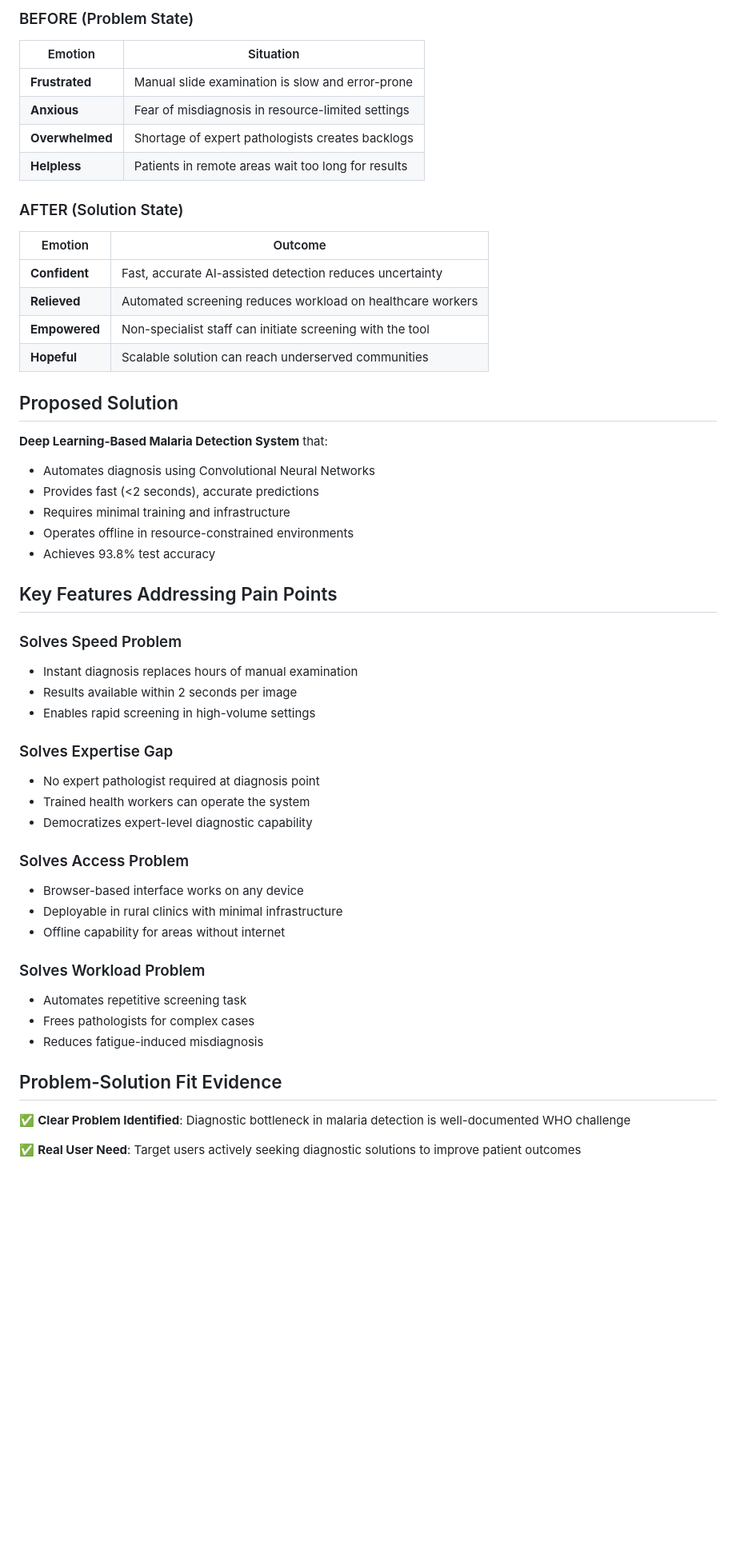
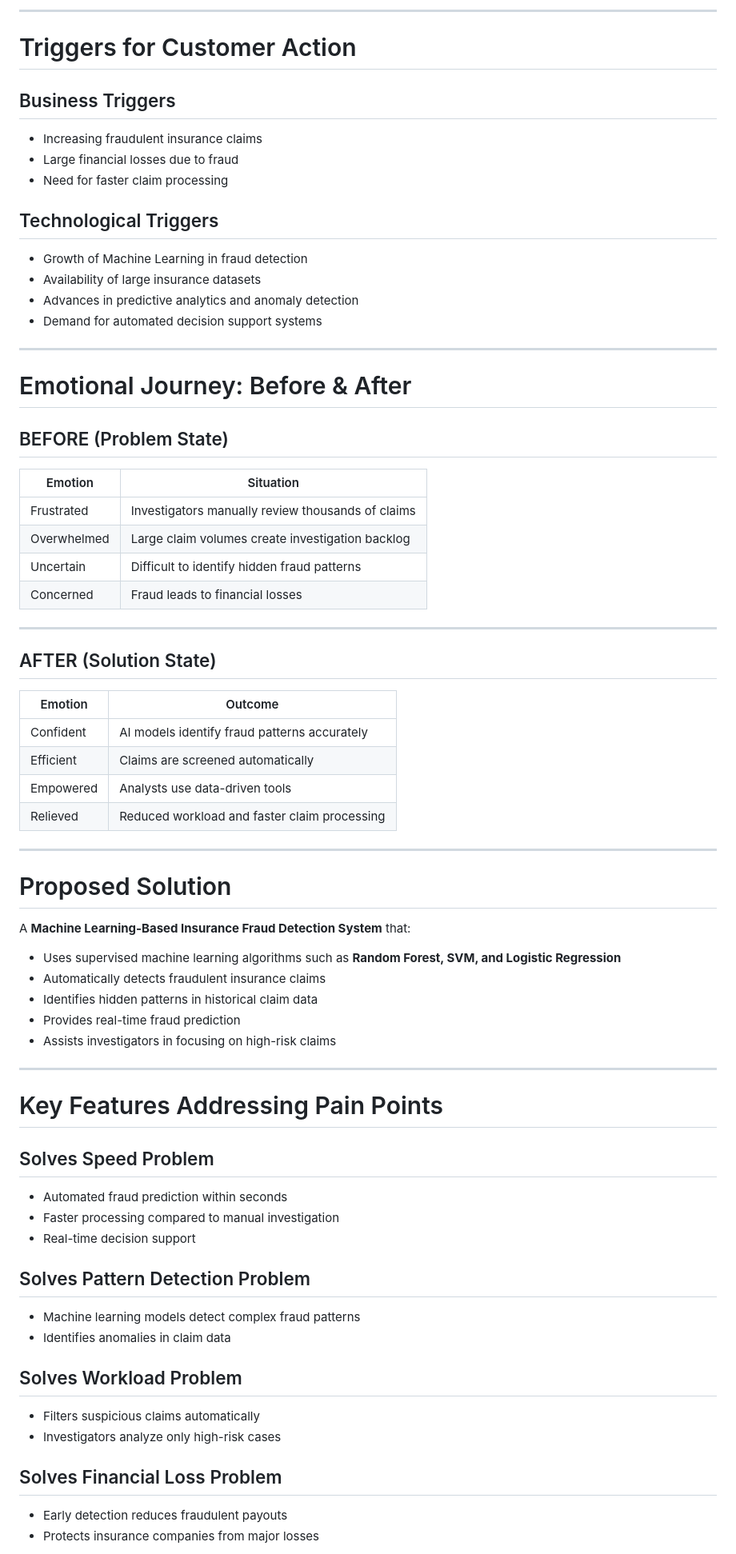
Before and after one commit to suhail-akhtar-maker/Insurance-Fraud-Detection-Using-Machine-Learning, a Markdown page: Doc-planning/Malaria_Problem_Solution_Fit.md, the part around one of its changes. Shown at 80% size. Drawn GitHub-style; blank space fills up the shorter version.

```diff
--- a/Doc-planning/Malaria_Problem_Solution_Fit.md
+++ b/Doc-planning/Malaria_Problem_Solution_Fit.md
@@ -58,56 +59,73 @@ Malaria remains one of the world's deadliest diseases, affecting millions of peo
 
-### BEFORE (Problem State)
+---
+
+# Triggers for Customer Action
+
+## Business Triggers
+- Increasing fraudulent insurance claims
+- Large financial losses due to fraud
+- Need for faster claim processing
+
+## Technological Triggers
+- Growth of Machine Learning in fraud detection
+- Availability of large insurance datasets
+- Advances in predictive analytics and anomaly detection
+- Demand for automated decision support systems
+
+---
+
+# Emotional Journey: Before & After
+
+## BEFORE (Problem State)
 
 | Emotion | Situation |
-|---------|----------|
-| **Frustrated** | Manual slide examination is slow and error-prone |
-| **Anxious** | Fear of misdiagnosis in resource-limited settings |
-| **Overwhelmed** | Shortage of expert pathologists creates backlogs |
-| **Helpless** | Patients in remote areas wait too long for results |
+|-------|-----------|
+| Frustrated | Investigators manually review thousands of claims |
+| Overwhelmed | Large claim volumes create investigation backlog |
+| Uncertain | Difficult to identify hidden fraud patterns |
+| Concerned | Fraud leads to financial losses |
 
-### AFTER (Solution State)
+---
+
+## AFTER (Solution State)
 
 | Emotion | Outcome |
-|---------|--------|
-| **Confident** | Fast, accurate AI-assisted detection reduces uncertainty |
-| **Relieved** | Automated screening reduces workload on healthcare workers |
-| **Empowered** | Non-specialist staff can initiate screening with the tool |
-| **Hopeful** | Scalable solution can reach underserved communities |
+|-------|--------|
+| Confident | AI models identify fraud patterns accurately |
+| Efficient | Claims are screened automatically |
+| Empowered | Analysts use data-driven tools |
+| Relieved | Reduced workload and faster claim processing |
 
-## Proposed Solution
+---
 
-**Deep Learning-Based Malaria Detection System** that:
-- Automates diagnosis using Convolutional Neural Networks
-- Provides fast (<2 seconds), accurate predictions
-- Requires minimal training and infrastructure
-- Operates offline in resource-constrained environments
-- Achieves 93.8% test accuracy
+# Proposed Solution
 
-## Key Features Addressing Pain Points
+A **Machine Learning-Based Insurance Fraud Detection System** that:
 
-### Solves Speed Problem
-- Instant diagnosis replaces hours of manual examination
-- Results available within 2 seconds per image
-- Enables rapid screening in high-volume settings
+- Uses supervised machine learning algorithms such as **Random Forest, SVM, and Logistic Regression**
+- Automatically detects fraudulent insurance claims
+- Identifies hidden patterns in historical claim data
+- Provides real-time fraud prediction
+- Assists investigators in focusing on high-risk claims
 
-### Solves Expertise Gap
-- No expert pathologist required at diagnosis point
-- Trained health workers can operate the system
-- Democratizes expert-level diagnostic capability
+---
 
-### Solves Access Problem
-- Browser-based interface works on any device
-- Deployable in rural clinics with minimal infrastructure
-- Offline capability for areas without internet
+# Key Features Addressing Pain Points
 
-### Solves Workload Problem
-- Automates repetitive screening task
-- Frees pathologists for complex cases
-- Reduces fatigue-induced misdiagnosis
+## Solves Speed Problem
+- Automated fraud prediction within seconds
+- Faster processing compared to manual investigation
+- Real-time decision support
 
-## Problem-Solution Fit Evidence
+## Solves Pattern Detection Problem
+- Machine learning models detect complex fraud patterns
+- Identifies anomalies in claim data
 
-✅ **Clear Problem Identified**: Diagnostic bottleneck in malaria detection is well-documented WHO challenge
+## Solves Workload Problem
+- Filters suspicious claims automatically
+- Investigators analyze only high-risk cases
 
-✅ **Real User Need**: Target users actively seeking diagnostic solutions to improve patient outcomes
+## Solves Financial Loss Problem
+- Early detection reduces fraudulent payouts
+- Protects insurance companies from major losses
 
```
Also changed, not shown: other parts of Doc-planning/Malaria_Problem_Solution_Fit.md (+114 -80 lines).
